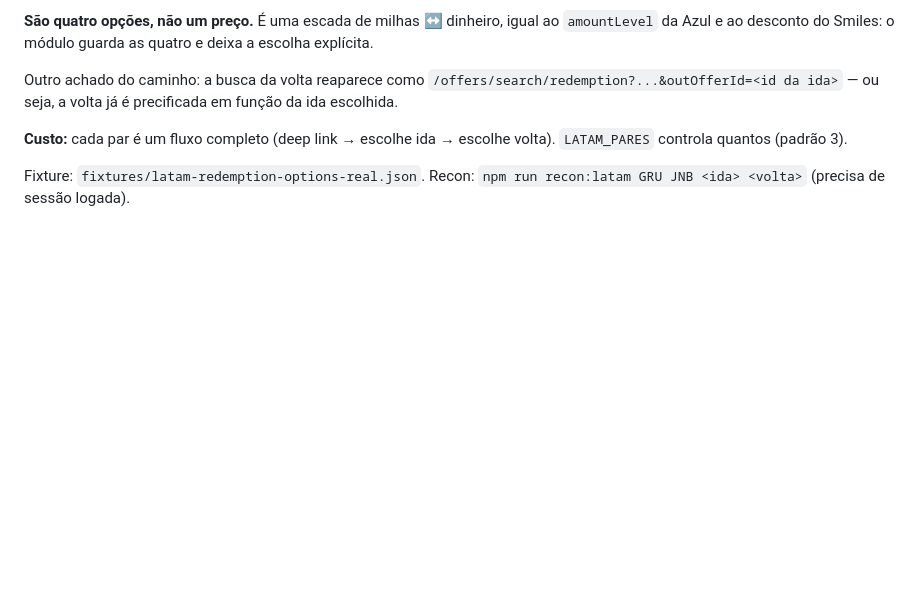
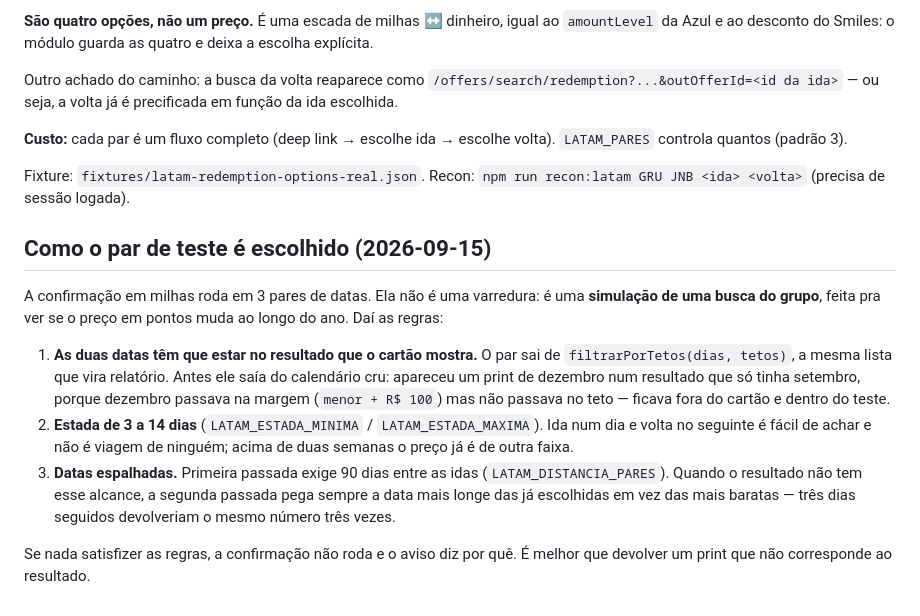
Before and after one commit to eduard0vieira/award-tool, a Markdown page: contexto/notas-recon-latam.md, the part around the change. GitHub-like rendering; blank space fills up the shorter version.

Commit message:
docs(latam): record the rules for choosing test pairs

```diff
--- a/contexto/notas-recon-latam.md
+++ b/contexto/notas-recon-latam.md
@@ -143,3 +143,25 @@ volta). `LATAM_PARES` controla quantos (padrão 3).
 
 Fixture: `fixtures/latam-redemption-options-real.json`.
 Recon: `npm run recon:latam GRU JNB <ida> <volta>` (precisa de sessão logada).
+
+## Como o par de teste é escolhido (2026-09-15)
+
+A confirmação em milhas roda em 3 pares de datas. Ela não é uma varredura: é
+uma **simulação de uma busca do grupo**, feita pra ver se o preço em pontos
+muda ao longo do ano. Daí as regras:
+
+1. **As duas datas têm que estar no resultado que o cartão mostra.** O par sai
+   de `filtrarPorTetos(dias, tetos)`, a mesma lista que vira relatório. Antes
+   ele saía do calendário cru: apareceu um print de dezembro num resultado que
+   só tinha setembro, porque dezembro passava na margem (`menor + R$ 100`) mas
+   não passava no teto — ficava fora do cartão e dentro do teste.
+2. **Estada de 3 a 14 dias** (`LATAM_ESTADA_MINIMA` / `LATAM_ESTADA_MAXIMA`).
+   Ida num dia e volta no seguinte é fácil de achar e não é viagem de ninguém;
+   acima de duas semanas o preço já é de outra faixa.
+3. **Datas espalhadas.** Primeira passada exige 90 dias entre as idas
+   (`LATAM_DISTANCIA_PARES`). Quando o resultado não tem esse alcance, a
+   segunda passada pega sempre a data mais longe das já escolhidas em vez das
+   mais baratas — três dias seguidos devolveriam o mesmo número três vezes.
+
+Se nada satisfizer as regras, a confirmação não roda e o aviso diz por quê. É
+melhor que devolver um print que não corresponde ao resultado.
```
